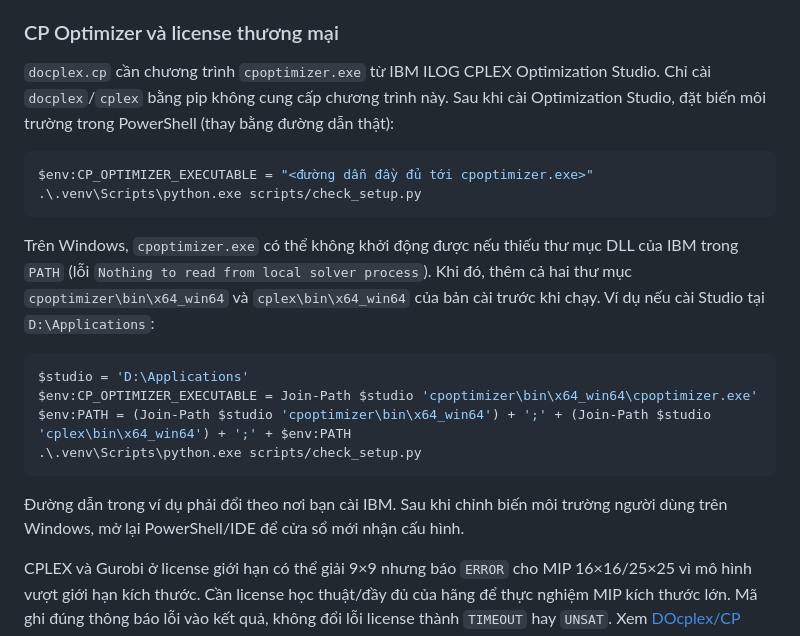
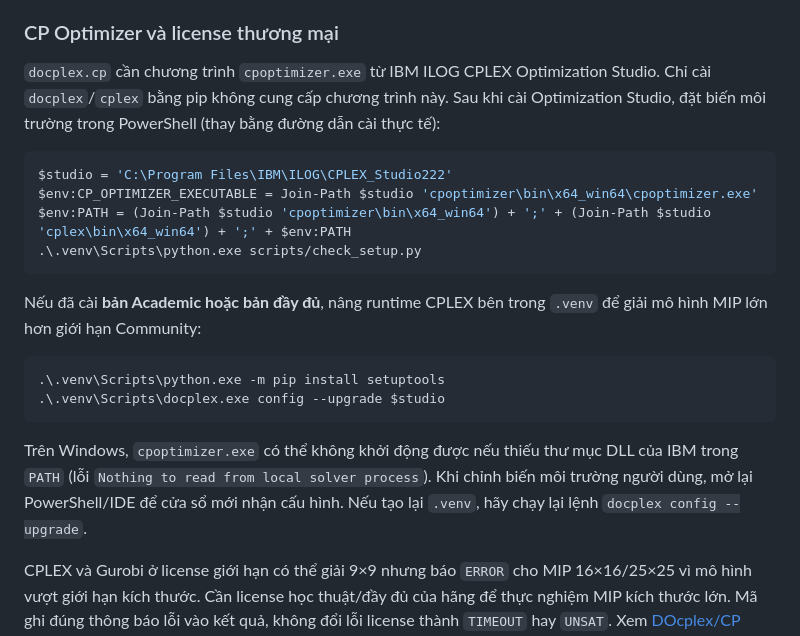
Before and after one commit to kmt74/sudoku-sat-solving, a Markdown page: README.md, the part around the change. Rendered like a GitHub page.

Commit message:
docs: configure full IBM CPLEX Studio on Windows

````diff
--- a/README.md
+++ b/README.md
@@ -32,23 +32,23 @@ Nếu chỉ muốn chạy SAT và CP-SAT, có thể cài `-e ".[ortools]"`. Pack
 
 ### CP Optimizer và license thương mại
 
-`docplex.cp` cần chương trình `cpoptimizer.exe` từ IBM ILOG CPLEX Optimization Studio. Chỉ cài `docplex`/`cplex` bằng pip không cung cấp chương trình này. Sau khi cài Optimization Studio, đặt biến môi trường trong PowerShell (thay bằng đường dẫn thật):
+`docplex.cp` cần chương trình `cpoptimizer.exe` từ IBM ILOG CPLEX Optimization Studio. Chỉ cài `docplex`/`cplex` bằng pip không cung cấp chương trình này. Sau khi cài Optimization Studio, đặt biến môi trường trong PowerShell (thay bằng đường dẫn cài thực tế):
 
 ```powershell
-$env:CP_OPTIMIZER_EXECUTABLE = "<đường dẫn đầy đủ tới cpoptimizer.exe>"
-.\.venv\Scripts\python.exe scripts/check_setup.py
-```
-
-Trên Windows, `cpoptimizer.exe` có thể không khởi động được nếu thiếu thư mục DLL của IBM trong `PATH` (lỗi `Nothing to read from local solver process`). Khi đó, thêm cả hai thư mục `cpoptimizer\bin\x64_win64` và `cplex\bin\x64_win64` của bản cài trước khi chạy. Ví dụ nếu cài Studio tại `D:\Applications`:
-
-```powershell
-$studio = 'D:\Applications'
+$studio = 'C:\Program Files\IBM\ILOG\CPLEX_Studio222'
 $env:CP_OPTIMIZER_EXECUTABLE = Join-Path $studio 'cpoptimizer\bin\x64_win64\cpoptimizer.exe'
 $env:PATH = (Join-Path $studio 'cpoptimizer\bin\x64_win64') + ';' + (Join-Path $studio 'cplex\bin\x64_win64') + ';' + $env:PATH
 .\.venv\Scripts\python.exe scripts/check_setup.py
 ```
 
-Đường dẫn trong ví dụ phải đổi theo nơi bạn cài IBM. Sau khi chỉnh biến môi trường người dùng trên Windows, mở lại PowerShell/IDE để cửa sổ mới nhận cấu hình.
+Nếu đã cài **bản Academic hoặc bản đầy đủ**, nâng runtime CPLEX bên trong `.venv` để giải mô hình MIP lớn hơn giới hạn Community:
+
+```powershell
+.\.venv\Scripts\python.exe -m pip install setuptools
+.\.venv\Scripts\docplex.exe config --upgrade $studio
+```
+
+Trên Windows, `cpoptimizer.exe` có thể không khởi động được nếu thiếu thư mục DLL của IBM trong `PATH` (lỗi `Nothing to read from local solver process`). Khi chỉnh biến môi trường người dùng, mở lại PowerShell/IDE để cửa sổ mới nhận cấu hình. Nếu tạo lại `.venv`, hãy chạy lại lệnh `docplex config --upgrade`.
 
 CPLEX và Gurobi ở license giới hạn có thể giải 9×9 nhưng báo `ERROR` cho MIP 16×16/25×25 vì mô hình vượt giới hạn kích thước. Cần license học thuật/đầy đủ của hãng để thực nghiệm MIP kích thước lớn. Mã ghi đúng thông báo lỗi vào kết quả, không đổi lỗi license thành `TIMEOUT` hay `UNSAT`. Xem [DOcplex/CP Optimizer setup](https://ibmdecisionoptimization.github.io/docplex-doc/getting_started.html) và [Gurobi licensing](https://www.gurobi.com/academia/academic-program-and-licenses/).
 
````
